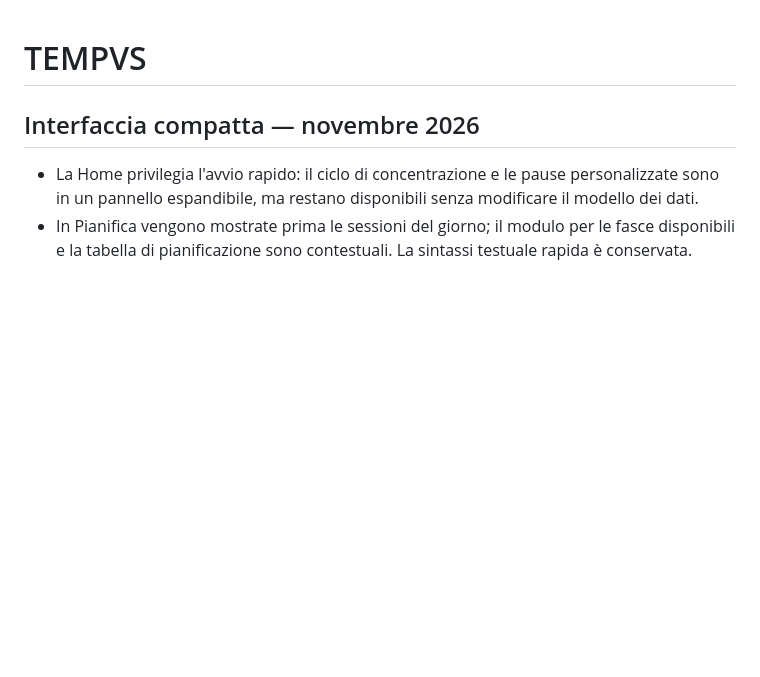
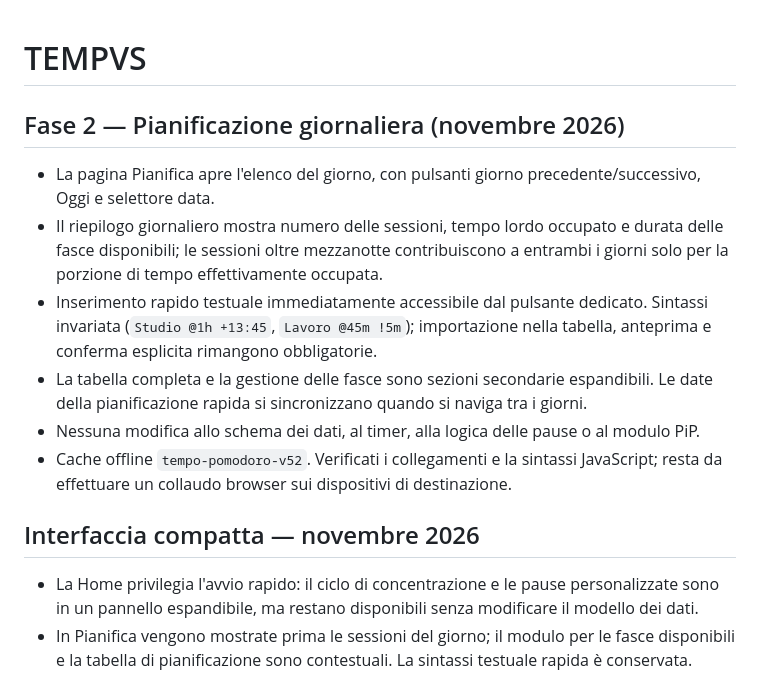
Before and after one commit to huliostiltskin95/pomo-wpa, a Markdown page: README.md, the part around the change. GitHub-like rendering; blank space fills up the shorter version.

Commit message:
Document phase 2 daily planner workflow and compatibility boundaries

```diff
--- a/README.md
+++ b/README.md
@@ -1,4 +1,13 @@
 # TEMPVS
+
+## Fase 2 — Pianificazione giornaliera (novembre 2026)
+
+- La pagina Pianifica apre l'elenco del giorno, con pulsanti giorno precedente/successivo, Oggi e selettore data.
+- Il riepilogo giornaliero mostra numero delle sessioni, tempo lordo occupato e durata delle fasce disponibili; le sessioni oltre mezzanotte contribuiscono a entrambi i giorni solo per la porzione di tempo effettivamente occupata.
+- Inserimento rapido testuale immediatamente accessibile dal pulsante dedicato. Sintassi invariata (`Studio @1h +13:45`, `Lavoro @45m !5m`); importazione nella tabella, anteprima e conferma esplicita rimangono obbligatorie.
+- La tabella completa e la gestione delle fasce sono sezioni secondarie espandibili. Le date della pianificazione rapida si sincronizzano quando si naviga tra i giorni.
+- Nessuna modifica allo schema dei dati, al timer, alla logica delle pause o al modulo PiP.
+- Cache offline `tempo-pomodoro-v52`. Verificati i collegamenti e la sintassi JavaScript; resta da effettuare un collaudo browser sui dispositivi di destinazione.
 
 ## Interfaccia compatta — novembre 2026
 
```
